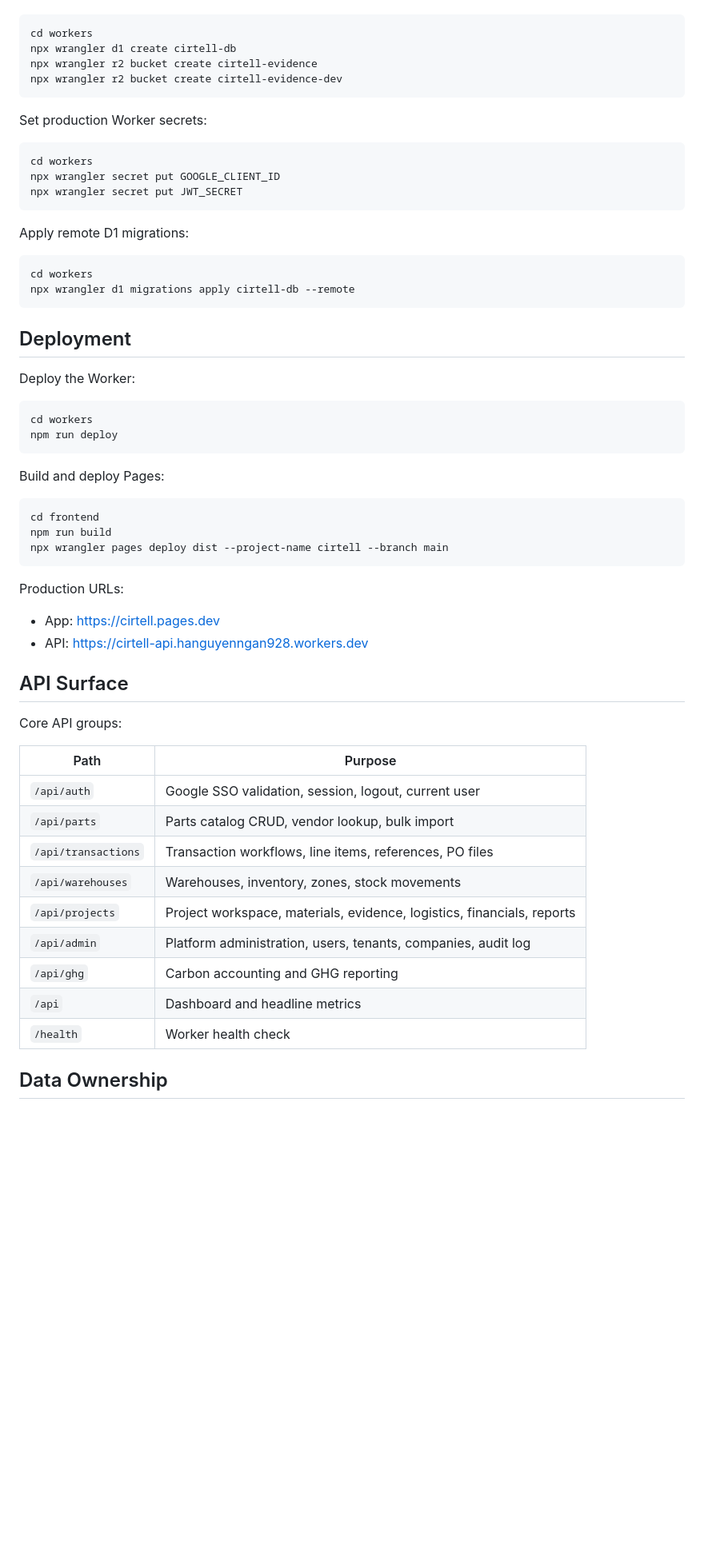
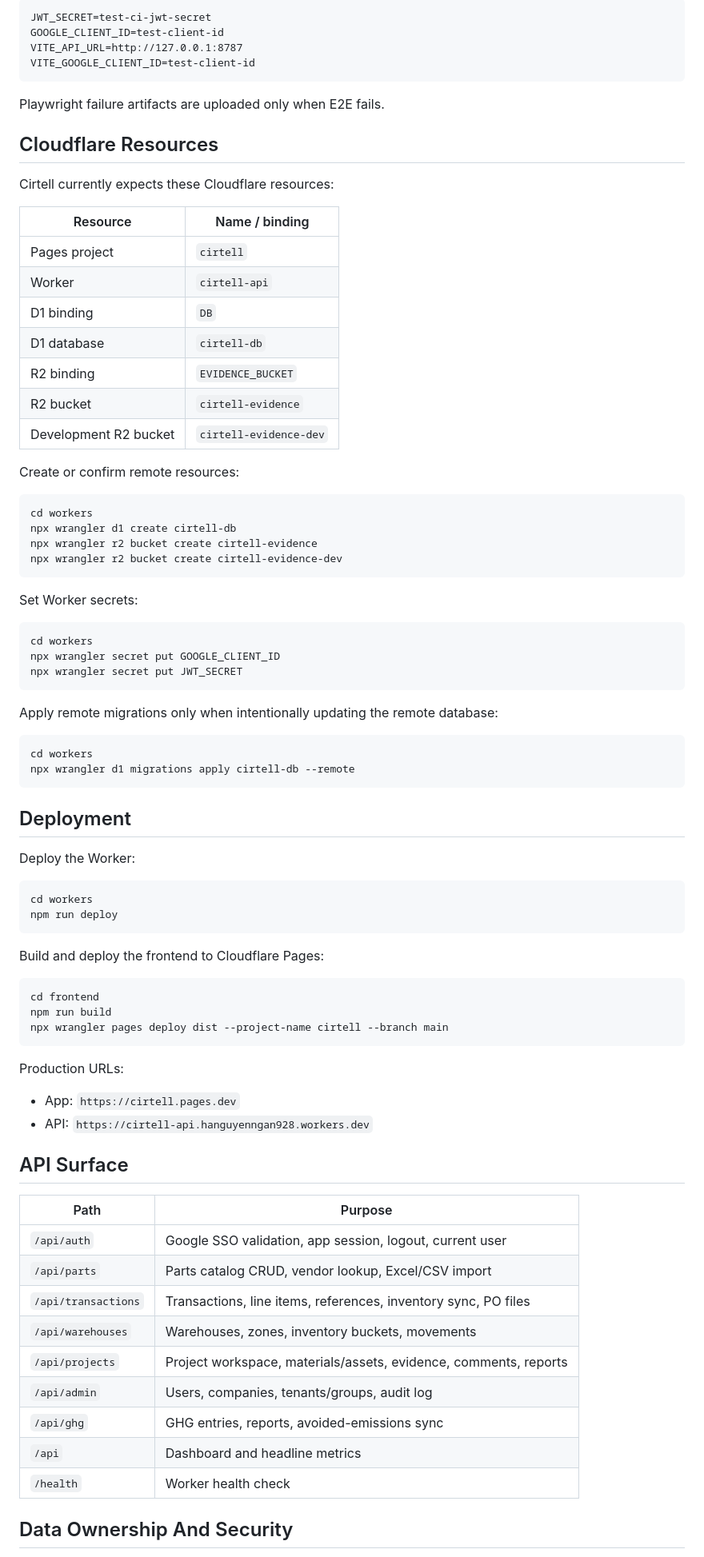
Before and after one commit to HaNguyenTB/cirtell, a Markdown page: README.md, the part around one of its changes. Shown at 80% size. Drawn GitHub-style; blank space fills up the shorter version.

````diff
--- a/README.md
+++ b/README.md
@@ -103,3 +166,27 @@ Create or confirm the remote D1 database and R2 buckets:
+```text
+JWT_SECRET=test-ci-jwt-secret
+GOOGLE_CLIENT_ID=test-client-id
+VITE_API_URL=http://127.0.0.1:8787
+VITE_GOOGLE_CLIENT_ID=test-client-id
+```
+
+Playwright failure artifacts are uploaded only when E2E fails.
+
+## Cloudflare Resources
+
+Cirtell currently expects these Cloudflare resources:
+
+| Resource | Name / binding |
+| --- | --- |
+| Pages project | `cirtell` |
+| Worker | `cirtell-api` |
+| D1 binding | `DB` |
+| D1 database | `cirtell-db` |
+| R2 binding | `EVIDENCE_BUCKET` |
+| R2 bucket | `cirtell-evidence` |
+| Development R2 bucket | `cirtell-evidence-dev` |
+
+Create or confirm remote resources:
 
 ```bash
 cd workers
@@ -108,7 +195,7 @@ npx wrangler r2 bucket create cirtell-evidence
 npx wrangler r2 bucket create cirtell-evidence-dev
 ```
 
-Set production Worker secrets:
+Set Worker secrets:
 
 ```bash
 cd workers
@@ -116,7 +203,7 @@ npx wrangler secret put GOOGLE_CLIENT_ID
 npx wrangler secret put JWT_SECRET
 ```
 
-Apply remote D1 migrations:
+Apply remote migrations only when intentionally updating the remote database:
 
 ```bash
 cd workers
@@ -132,7 +219,7 @@ cd workers
 npm run deploy
 ```
 
-Build and deploy Pages:
+Build and deploy the frontend to Cloudflare Pages:
 
 ```bash
 cd frontend
@@ -142,24 +229,22 @@ npx wrangler pages deploy dist --project-name cirtell --branch main
 
 Production URLs:
 
-- App: https://cirtell.pages.dev
-- API: https://cirtell-api.hanguyenngan928.workers.dev
+- App: `https://cirtell.pages.dev`
+- API: `https://cirtell-api.hanguyenngan928.workers.dev`
 
 ## API Surface
 
-Core API groups:
-
 | Path | Purpose |
 | --- | --- |
-| `/api/auth` | Google SSO validation, session, logout, current user |
-| `/api/parts` | Parts catalog CRUD, vendor lookup, bulk import |
-| `/api/transactions` | Transaction workflows, line items, references, PO files |
-| `/api/warehouses` | Warehouses, inventory, zones, stock movements |
-| `/api/projects` | Project workspace, materials, evidence, logistics, financials, reports |
-| `/api/admin` | Platform administration, users, tenants, companies, audit log |
-| `/api/ghg` | Carbon accounting and GHG reporting |
+| `/api/auth` | Google SSO validation, app session, logout, current user |
+| `/api/parts` | Parts catalog CRUD, vendor lookup, Excel/CSV import |
+| `/api/transactions` | Transactions, line items, references, inventory sync, PO files |
+| `/api/warehouses` | Warehouses, zones, inventory buckets, movements |
+| `/api/projects` | Project workspace, materials/assets, evidence, comments, reports |
+| `/api/admin` | Users, companies, tenants/groups, audit log |
+| `/api/ghg` | GHG entries, reports, avoided-emissions sync |
 | `/api` | Dashboard and headline metrics |
 | `/health` | Worker health check |
 
-## Data Ownership
+## Data Ownership And Security
 
````
Also changed, not shown: other parts of README.md (+157 -62 lines).
